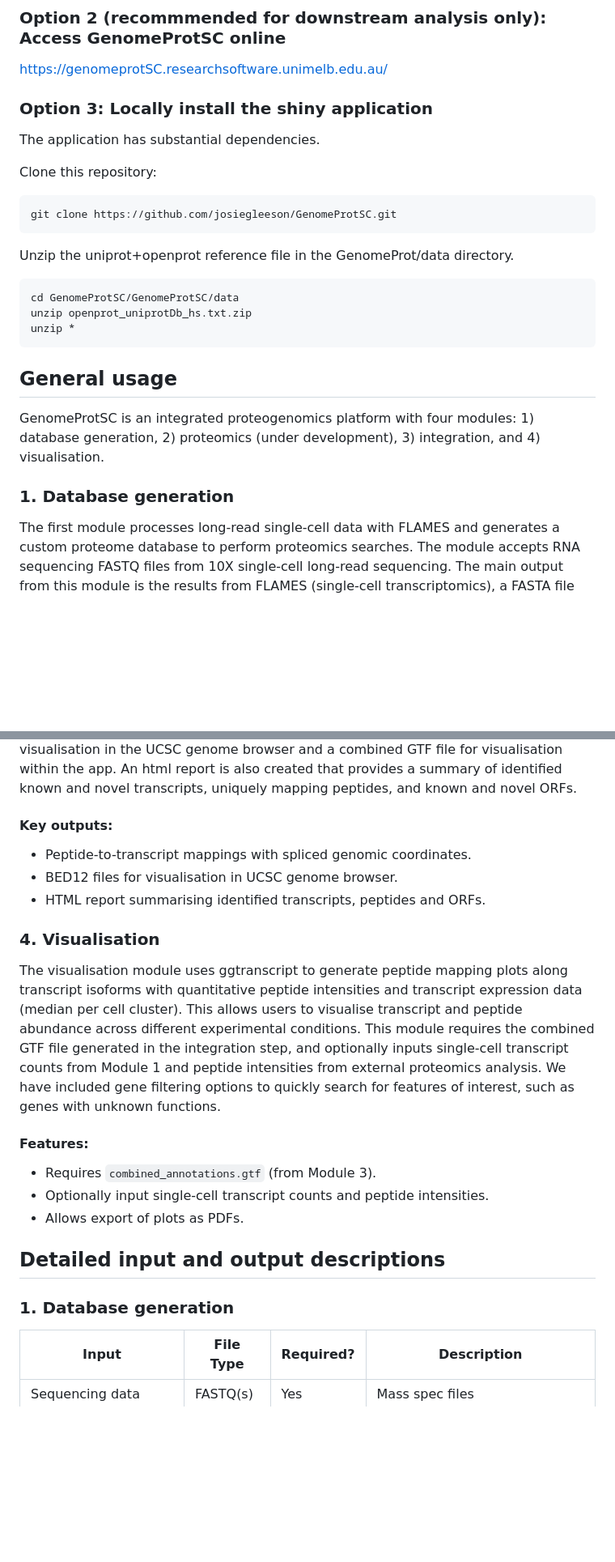
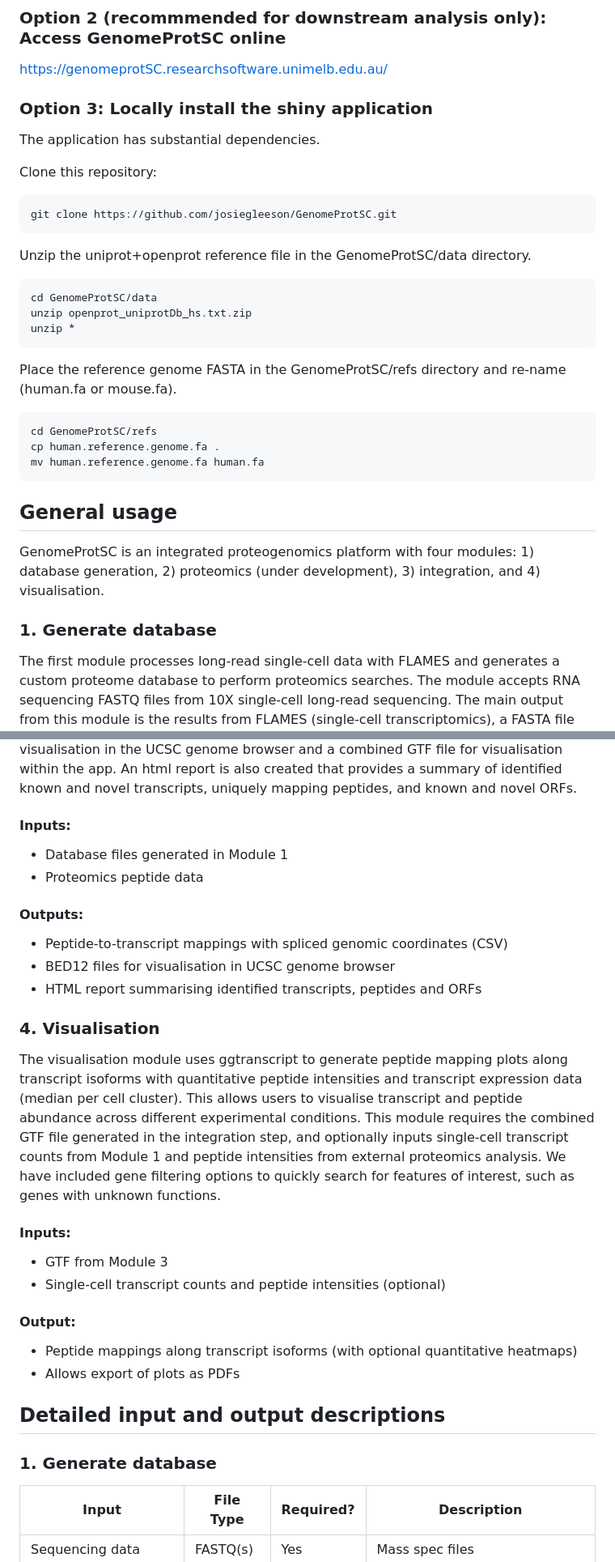
Before and after one commit to josiegleeson/GenomeProtSC, a Markdown page: GenomeProtSC/README.md, 2 parts joined by grey strips. Shown at 81% size. GitHub-like rendering; blank space fills up the shorter version.

````diff
--- a/GenomeProtSC/README.md
+++ b/GenomeProtSC/README.md
@@ -36,7 +37,6 @@ To stop the container, close the web browser tab and head back to the terminal w
 ### Option 2 (recommmended for downstream analysis only): Access GenomeProtSC online
 https://genomeprotSC.researchsoftware.unimelb.edu.au/
 
-
 ### Option 3: Locally install the shiny application
 
 The application has substantial dependencies.
@@ -46,18 +46,25 @@ Clone this repository:
 git clone https://github.com/josiegleeson/GenomeProtSC.git
 ```
 
-Unzip the uniprot+openprot reference file in the GenomeProt/data directory.
+Unzip the uniprot+openprot reference file in the GenomeProtSC/data directory.
 ```
-cd GenomeProtSC/GenomeProtSC/data
+cd GenomeProtSC/data
 unzip openprot_uniprotDb_hs.txt.zip
 unzip *
+```
+
+Place the reference genome FASTA in the GenomeProtSC/refs directory and re-name (human.fa or mouse.fa).
+```
+cd GenomeProtSC/refs
+cp human.reference.genome.fa .
+mv human.reference.genome.fa human.fa
 ```
 
 ## General usage
 
 GenomeProtSC is an integrated proteogenomics platform with four modules: 1) database generation, 2) proteomics (under development), 3) integration, and 4) visualisation.
 
-### 1. Database generation
+### 1. Generate database
 
 The first module processes long-read single-cell data with FLAMES and generates a custom proteome database to perform proteomics searches. The module accepts RNA sequencing FASTQ files from 10X single-cell long-read sequencing. The main output from this module is the results from FLAMES (single-cell transcriptomics), a FASTA file with candidate protein sequences and a metadata file with details of each candidate protein.
 
@@ -81,25 +91,35 @@ Currently under development. Please use FragPipe to process proteomics data with
 
 This module integrates proteomics and transcriptomics data. Peptides are associated back to transcript isoforms and mapped to spliced genomic coordinates for downstream visualisation. This generates BED12 file of transcripts, ORFs and peptides for visualisation in the UCSC genome browser and a combined GTF file for visualisation within the app. An html report is also created that provides a summary of identified known and novel transcripts, uniquely mapping peptides, and known and novel ORFs.
 
-#### Key outputs:
+#### Inputs:
 
-- Peptide-to-transcript mappings with spliced genomic coordinates.
-- BED12 files for visualisation in UCSC genome browser.
-- HTML report summarising identified transcripts, peptides and ORFs.
+- Database files generated in Module 1
+- Proteomics peptide data
+
+#### Outputs:
+
+- Peptide-to-transcript mappings with spliced genomic coordinates (CSV)
+- BED12 files for visualisation in UCSC genome browser
+- HTML report summarising identified transcripts, peptides and ORFs
 
 ### 4. Visualisation
 
 The visualisation module uses ggtranscript to generate peptide mapping plots along transcript isoforms with quantitative peptide intensities and transcript expression data (median per cell cluster). This allows users to visualise transcript and peptide abundance across different experimental conditions. This module requires the combined GTF file generated in the integration step, and optionally inputs single-cell transcript counts from Module 1 and peptide intensities from external proteomics analysis. We have included gene filtering options to quickly search for features of interest, such as genes with unknown functions.
 
-#### Features:
+#### Inputs:
 
-- Requires `combined_annotations.gtf` (from Module 3).
-- Optionally input single-cell transcript counts and peptide intensities.
-- Allows export of plots as PDFs.
+- GTF from Module 3
+- Single-cell transcript counts and peptide intensities (optional)
+
+#### Output:
+
+- Peptide mappings along transcript isoforms (with optional quantitative heatmaps)
+- Allows export of plots as PDFs
+
 
 ## Detailed input and output descriptions
 
-### 1. Database generation
+### 1. Generate database
 
 | Input  | File Type | Required? | Description     |
 |------------------------------------|-----------|-----------|-----------------------------------------------------------------------------------------------|
````
Also changed, not shown: other parts of GenomeProtSC/README.md (+10 -4 lines).
